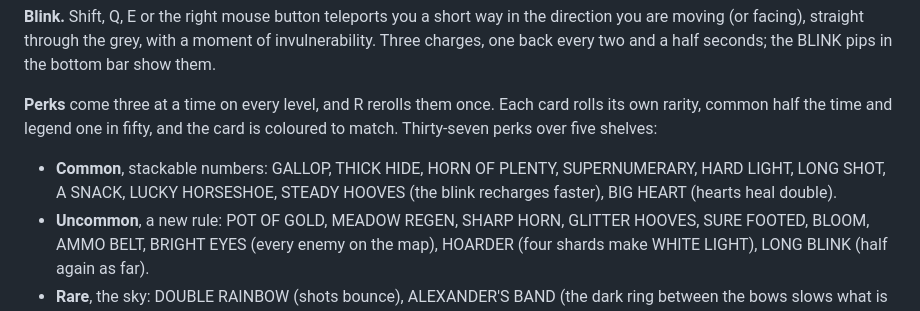
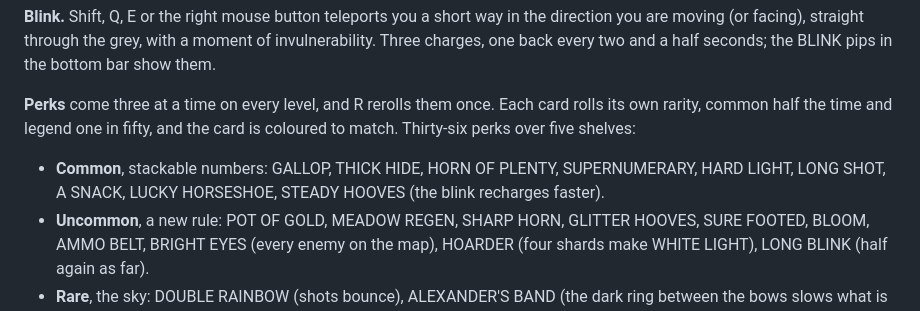
Before and after one commit to js13kGames/out-of-office, a Markdown page: README.md, the part around the change printed below. Drawn GitHub-style.

```diff
--- a/README.md
+++ b/README.md
@@ -129,11 +129,11 @@ BLINK pips in the bottom bar show them.
 
 **Perks** come three at a time on every level, and R rerolls them once. Each
 card rolls its own rarity, common half the time and legend one in fifty, and the
-card is coloured to match. Thirty-seven perks over five shelves:
+card is coloured to match. Thirty-six perks over five shelves:
 
 - **Common**, stackable numbers: GALLOP, THICK HIDE, HORN OF PLENTY,
   SUPERNUMERARY, HARD LIGHT, LONG SHOT, A SNACK, LUCKY HORSESHOE, STEADY
-  HOOVES (the blink recharges faster), BIG HEART (hearts heal double).
+  HOOVES (the blink recharges faster).
 - **Uncommon**, a new rule: POT OF GOLD, MEADOW REGEN, SHARP HORN, GLITTER
   HOOVES, SURE FOOTED, BLOOM, AMMO BELT, BRIGHT EYES (every enemy on the map),
   HOARDER (four shards make WHITE LIGHT), LONG BLINK (half again as far).
```
Also changed, not shown: other parts of README.md (+2 -2 lines), screenshots/bosses.png, screenshots/horde.png, screenshots/over.png, screenshots/perk.png, screenshots/title.png, screenshots/zoo.png, 8 other files.
